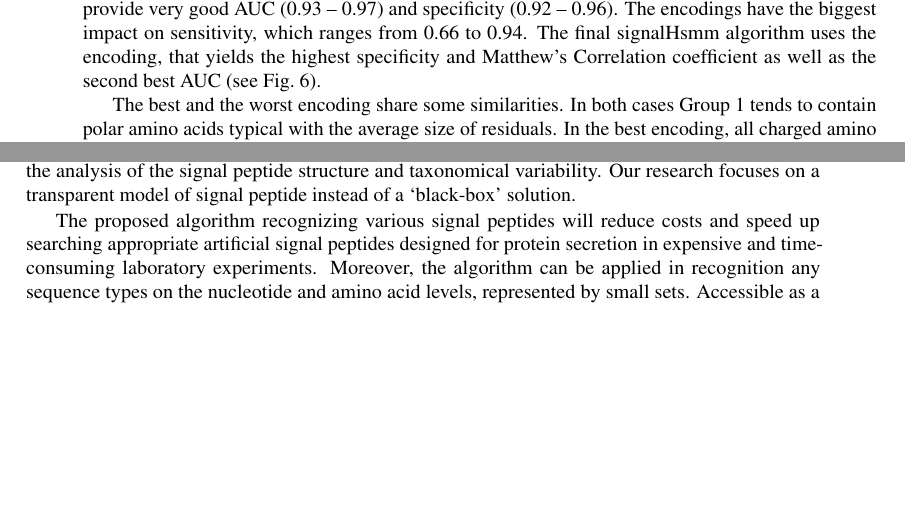
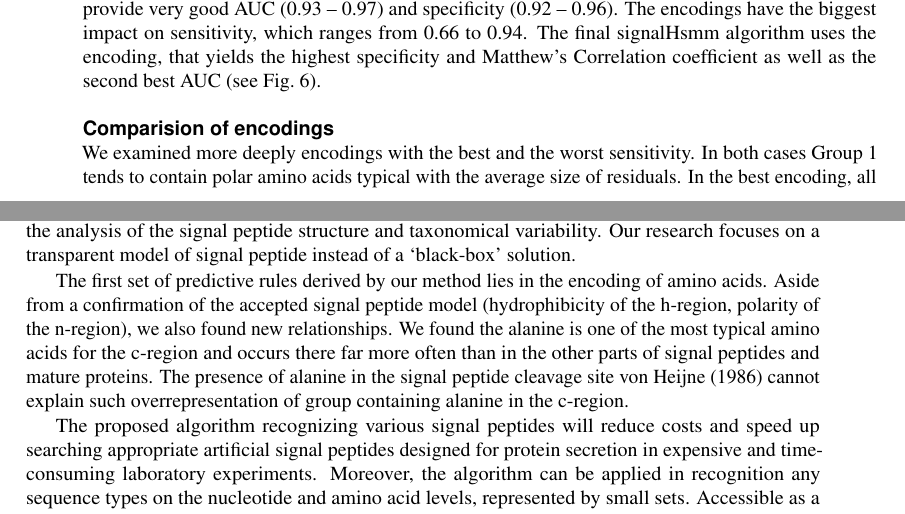
Before and after one commit to michbur/gcb_submission, a LaTeX document (paper.tex): two parts of pages 6 and 7 of 10, joined at a grey line, cut so that both start at the same text, the shorter picture padded with empty space. Compiled offline with pdfLaTeX.

Commit message:
commit before dinner

```diff
--- a/paper.tex
+++ b/paper.tex
@@ -360,7 +360,9 @@ A, E, K, Q, R \\
 
 We used four performance measures to evaluate results of cross-validation: specificity, sensitivity, Matthew's Correlation Coefficient ($\phi$ coefficient) and Area Under the Curve (AUC). All encodings provide very good AUC (0.93 -- 0.97) and specificity (0.92 -- 0.96). The encodings have the biggest impact on sensitivity, which ranges from 0.66 to 0.94. The final signalHsmm algorithm uses the encoding, that yields the highest specificity and Matthew's Correlation coefficient as well as the second best AUC (see Fig.~\ref{fig:cvres}).
 
-The best and the worst encoding share some similarities. In both cases Group 1 tends to contain polar amino acids typical with the average size of residuals. In the best encoding, all charged amino acids, both acids and even weak bases as histidine, also belong to this group. This group, nearly absent in h-region, provides very good distinction between parts of signal peptide for best encoding. In the worst encoding, where polar and charged character of the Group 1 is not that explicit, the difference in frequency between regions is also less visible.
+\subsection*{Comparision of encodings}
+
+We examined more deeply encodings with the best and the worst sensitivity. In both cases Group 1 tends to contain polar amino acids typical with the average size of residuals. In the best encoding, all charged amino acids, both acids and even weak bases as histidine, also belong to this group. This group, nearly absent in h-region, provides very good distinction between parts of signal peptide for best encoding. In the worst encoding, where polar and charged character of the Group 1 is not that explicit, the difference in frequency between regions is also less visible.
 
 The amino acids belonging to the Group 2 have quite low probability of occuring in an alpha-helix, but are still very diverse, but all . Polar but uncharged serine and threonine neighbour with alyphatic glycine and proline. In the worst encoding the polar character of the group is emphasized by the addition of asparagine. The best grouping contains also highly hydrophobic tyrosine. Despite these differences, the frequency of Group 2 seems to be comparable between two encodings.
 
@@ -371,6 +373,8 @@ The fourth group is the most diverse among both encodings. The key is obvious in
 \section*{Discussion}
 
 Despite the presence of signal peptide predicting software, there are no exhaustive studies devoted to the analysis of the signal peptide structure and taxonomical variability. Our research focuses on a transparent model of signal peptide instead of a ‘black-box’ solution.
+
+The first set of predictive rules derived by our method lies in the encoding of amino acids. Aside from a confirmation of the accepted signal peptide model (hydrophibicity of the h-region, polarity of the n-region), we also found new relationships. We found the alanine is one of the most typical amino acids for the c-region and occurs there far more often than in the other parts of signal peptides and mature proteins. The presence of alanine in the signal peptide cleavage site~\cite{1986vonheijnea} cannot explain such overrepresentation of group containing alanine in the c-region.
 
 The proposed algorithm recognizing various signal peptides will reduce costs and speed up searching appropriate artificial signal peptides designed for protein secretion in expensive and time-consuming laboratory experiments. Moreover, the algorithm can be applied in recognition any sequence types on the nucleotide and amino acid levels, represented by small sets. Accessible as a stand-alone and browser-based software, its useful both for researches interested in the analysis of signal peptides.
 
```
Also changed, not shown: paper.bbl, paper.pdf.
